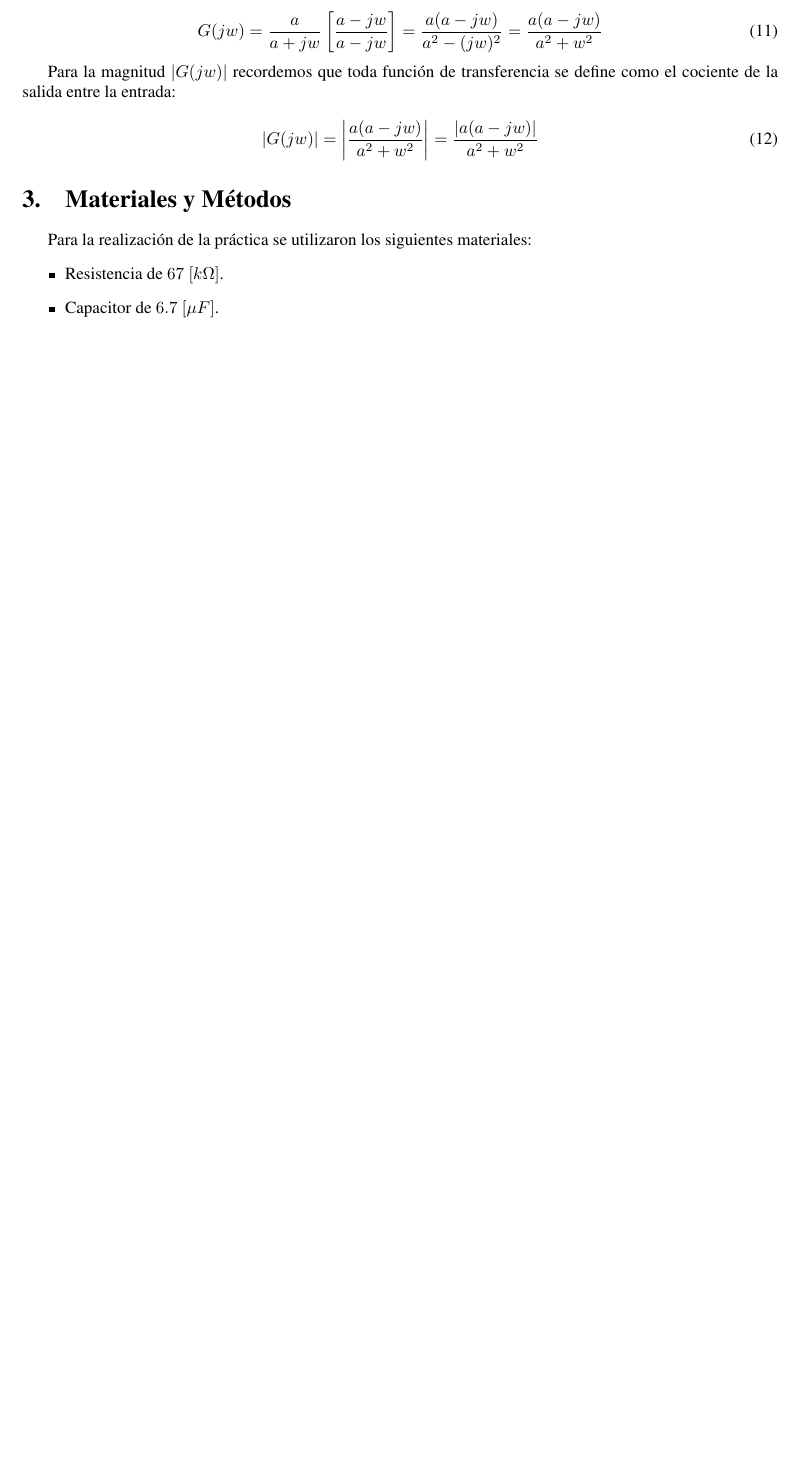
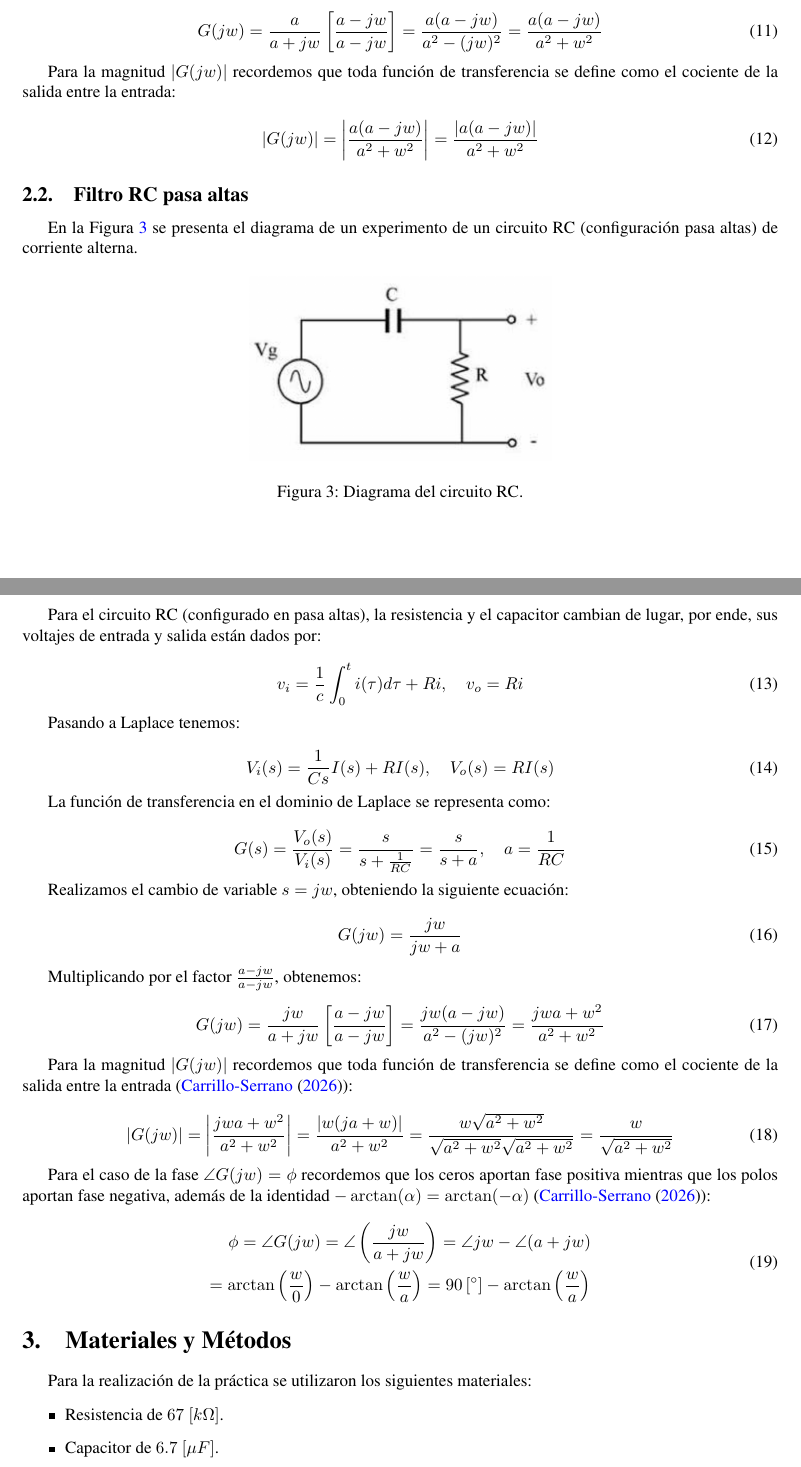
Before and after one commit to calliyereki-web/Control_II, a LaTeX document (Practica01/BaseReporte2026-2/main.tex): part of page 4 of 9 before the commit and two parts of pages 4 and 5 of 10 after it, the two joined at a grey line, cut so that both start at the same text, the shorter picture padded with empty space. Compiled offline with pdfLaTeX.

Commit message:
Parte de Dani

```diff
--- a/Practica01/BaseReporte2026-2/main.tex
+++ b/Practica01/BaseReporte2026-2/main.tex
@@ -216,6 +216,64 @@ Para la magnitud $|G(jw)|$ recordemos que toda función de transferencia se defi
 \begin{equation}
     |G(jw)| = \left|\frac{a(a-jw)}{a^2+w^2}\right| = \frac{|a(a-jw)|}{a^2+w^2}
 \end{equation}
+
+\subsection{Filtro RC pasa altas}
+En la Figura~\ref{fig:RC_pasaaltas} se presenta el diagrama de un experimento de un circuito RC (configuración pasa altas) de corriente alterna.
+
+\begin{figure}[H]
+\centering
+    \includegraphics[width=0.4\linewidth]{img/Circuito_RC_altas.png}
+    \caption{Diagrama del circuito RC.}
+    \label{fig:RC_pasaaltas}
+\end{figure}
+
+Para el circuito RC (configurado en pasa altas), la resistencia y el capacitor cambian de lugar, por ende, sus voltajes de entrada y salida están dados por:
+
+\begin{equation}
+    v_i = \frac{1}{c}\int_{0}^{t}i(\tau)d\tau+Ri, \quad v_o = Ri
+\end{equation}
+
+Pasando a Laplace tenemos:
+
+\begin{equation}
+    V_i (s) = \frac{1}{Cs}I(s) + RI(s), \quad V_o(s) = RI(s)
+\end{equation}
+
+La función de transferencia en el dominio de Laplace se representa como:
+
+\begin{equation}
+    G(s) = \frac{V_o (s)}{V_i(s)} = \frac{s}{s+\frac{1}{RC}} = \frac{s}{s+a}, \quad a=\frac{1}{RC}
+\end{equation}
+
+Realizamos el cambio de variable $s = jw$, obteniendo la siguiente ecuación:
+
+\begin{equation}
+    G(jw) = \frac{jw}{jw + a}
+\end{equation}
+
+Multiplicando por el factor $\frac{a-jw}{a-jw}$, obtenemos:
+
+\begin{equation}
+    G(jw) = \frac{jw}{a + jw}\left[\frac{a-jw}{a-jw}\right] = \frac{jw(a-jw)}{a^2-(jw)^2} = \frac{jwa+w^2}{a^2+w^2}
+\end{equation}
+
+Para la magnitud $|G(jw)|$ recordemos que toda función de transferencia se define como el cociente de la salida entre la entrada (\cite{notasclase}):
+
+\begin{equation}
+    |G(jw)| = \left|\frac{jwa+w^2}{a^2+w^2}\right| = \frac{|w(ja+w)|}{a^2+w^2} = \frac{w\sqrt{a^2+w^2}}{\sqrt{a^2+w^2}\sqrt{a^2+w^2}} = \frac{w}{\sqrt{a^2+w^2}}
+    \label{eq:Magnitud_pa}
+\end{equation}
+
+
+Para el caso de la fase $\angle G(jw) = \phi$ recordemos que los ceros aportan fase positiva mientras que los polos aportan fase negativa, además de la identidad $-\arctan(\alpha) = \arctan(-\alpha)$ (\cite{notasclase}):
+
+\begin{equation}
+    \begin{aligned}
+         \phi = \angle G(jw) = \angle \left(\frac{jw}{a+jw}\right) = \angle jw-\angle (a+jw) \\ = \arctan\left(\frac{w}{0}\right) -\arctan\left(\frac{w}{a}\right)= 90\,[^\circ] - \arctan \left(\frac{w}{a}\right)
+        \label{eq:fase_pa}
+    \end{aligned}
+\end{equation}
+
 
 
 \section{Materiales y Métodos}
```
Also changed, not shown: Practica01/BaseReporte2026-2/img/Circuito_RC_altas.png (added), Practica01/BaseReporte2026-2/main.pdf, 9 other files.
